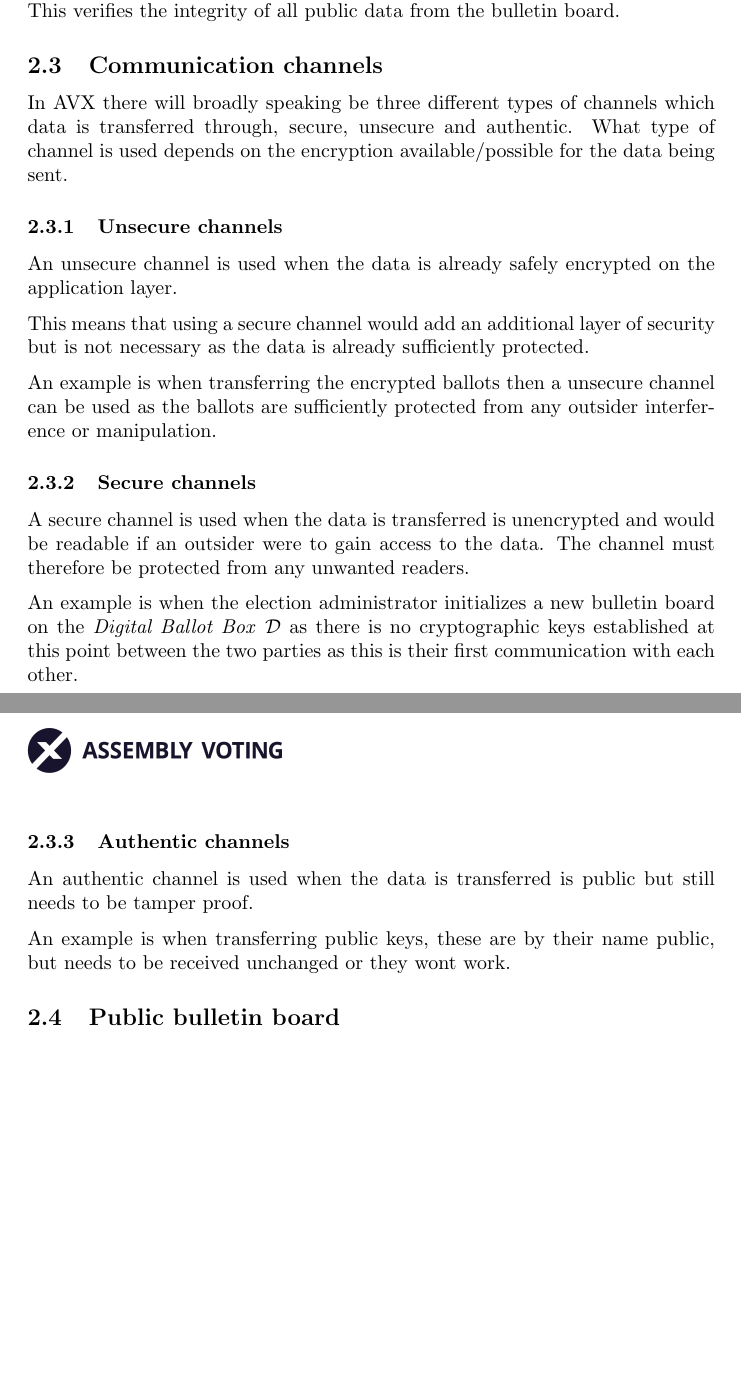
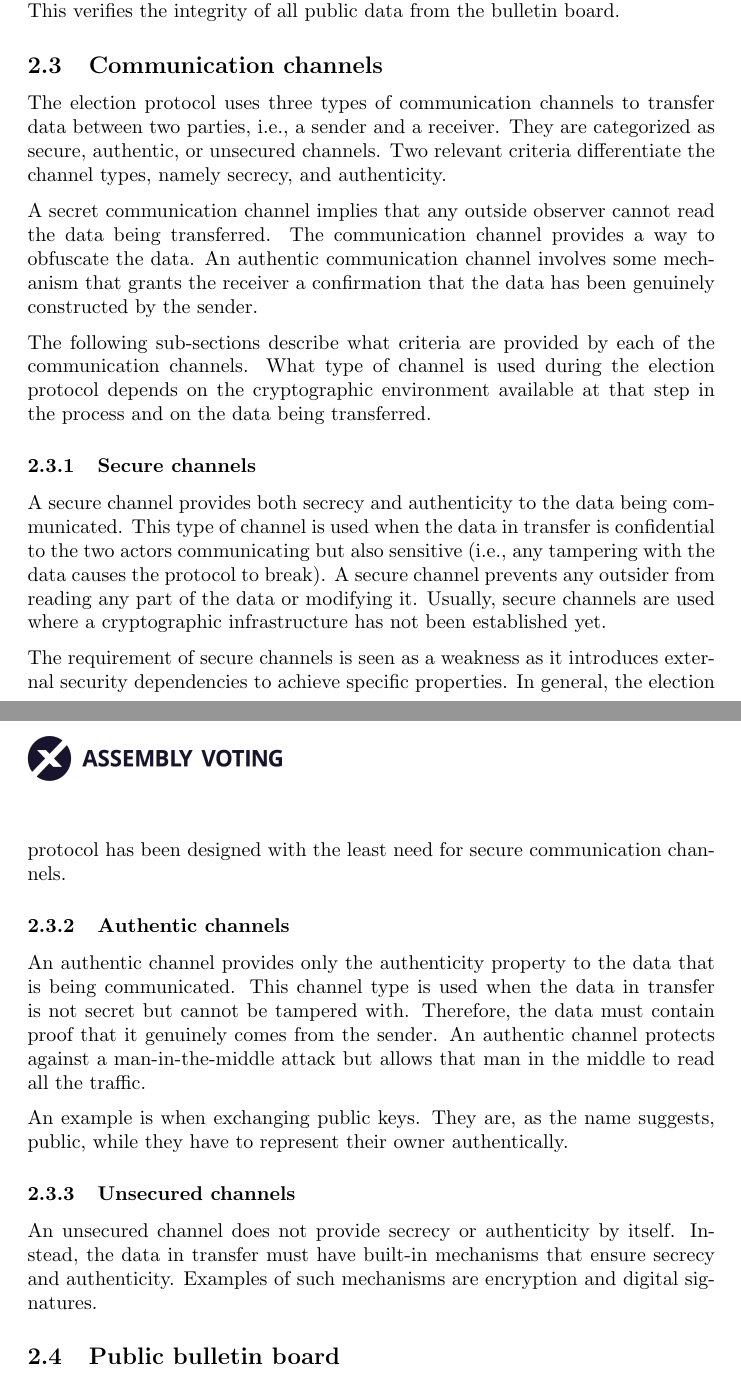
Before and after one commit to aion-dk/crypto-protocol-documentation, a LaTeX document (main.tex, which reads Chapters/2.3 Communication channels.tex): two parts of pages 11 and 12 of 105, joined at a grey line, cut so that both start at the same text, the shorter picture padded with empty space. Compiled offline with pdfLaTeX.

Commit message:
reviewed the communication channels

```diff
--- a/Chapters/2.3 Communication channels.tex
+++ b/Chapters/2.3 Communication channels.tex
@@ -1,22 +1,20 @@
 \subsection{Communication channels} \label{sec: communication channels}
-In AVX there will broadly speaking be three different types of channels which data is transferred through, secure, unsecure and authentic. What type of channel is used depends on the encryption available/possible for the data being sent.
+The election protocol uses three types of communication channels to transfer data between two parties, i.e., a sender and a receiver. They are categorized as secure, authentic, or unsecured channels. Two relevant criteria differentiate the channel types, namely secrecy, and authenticity.
 
+A secret communication channel implies that any outside observer cannot read the data being transferred. The communication channel provides a way to obfuscate the data. An authentic communication channel involves some mechanism that grants the receiver a confirmation that the data has been genuinely constructed by the sender.
 
-\subsubsection{Unsecure channels}
-An unsecure channel is used when the data is already safely encrypted on the application layer.
-
-This means that using a secure channel would add an additional layer of security but is not necessary as the data is already sufficiently protected.
-
-An example is when transferring the encrypted ballots then a unsecure channel can be used as the ballots are sufficiently protected from any outsider interference or manipulation.
+The following sub-sections describe what criteria are provided by each of the communication channels. What type of channel is used during the election protocol depends on the cryptographic environment available at that step in the process and on the data being transferred.
 
 
 \subsubsection{Secure channels}
-A secure channel is used when the data is transferred is unencrypted and would be readable if an outsider were to gain access to the data. The channel must therefore be protected from any unwanted readers.
+A secure channel provides both secrecy and authenticity to the data being communicated. This type of channel is used when the data in transfer is confidential to the two actors communicating but also sensitive (i.e., any tampering with the data causes the protocol to break). A secure channel prevents any outsider from reading any part of the data or modifying it. Usually, secure channels are used where a cryptographic infrastructure has not been established yet.
 
-An example is when the election administrator initializes a new bulletin board on the \textit{Digital Ballot Box} $\mathcal{D}$ as there is no cryptographic keys established at this point between the two parties as this is their first communication with each other.
-
+The requirement of secure channels is seen as a weakness as it introduces external security dependencies to achieve specific properties. In general, the election protocol has been designed with the least need for secure communication channels.
 
 \subsubsection{Authentic channels}
-An authentic channel is used when the data is transferred is public but still needs to be tamper proof.
+An authentic channel provides only the authenticity property to the data that is being communicated. This channel type is used when the data in transfer is not secret but cannot be tampered with. Therefore, the data must contain proof that it genuinely comes from the sender. An authentic channel protects against a man-in-the-middle attack but allows that man in the middle to read all the traffic.
 
-An example is when transferring public keys, these are by their name public, but needs to be received unchanged or they wont work.
+An example is when exchanging public keys. They are, as the name suggests, public, while they have to represent their owner authentically.
+
+\subsubsection{Unsecured channels}
+An unsecured channel does not provide secrecy or authenticity by itself. Instead, the data in transfer must have built-in mechanisms that ensure secrecy and authenticity. Examples of such mechanisms are encryption and digital signatures.
```
